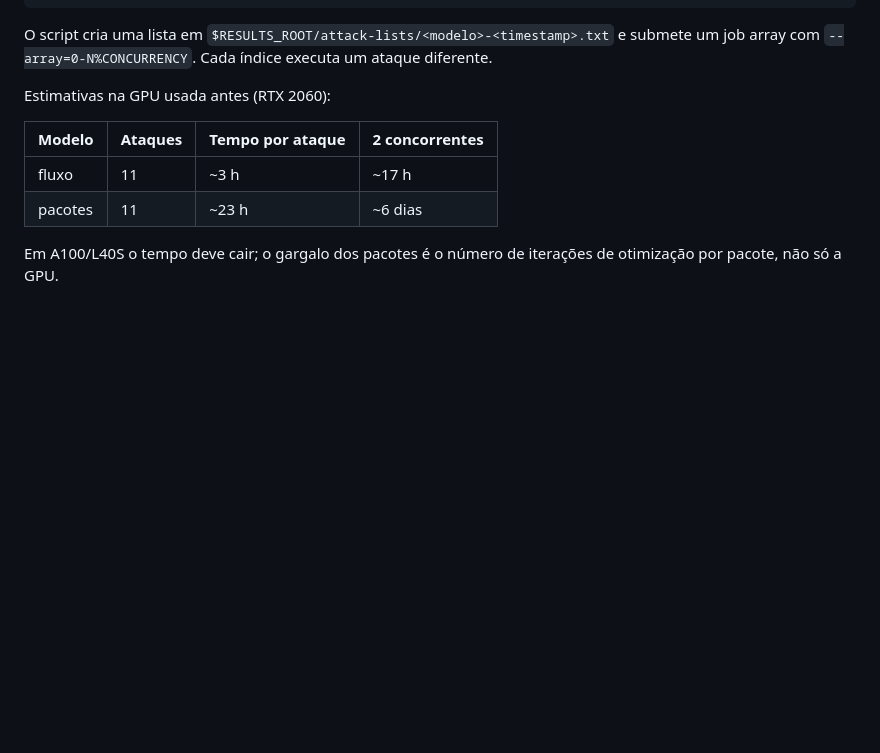
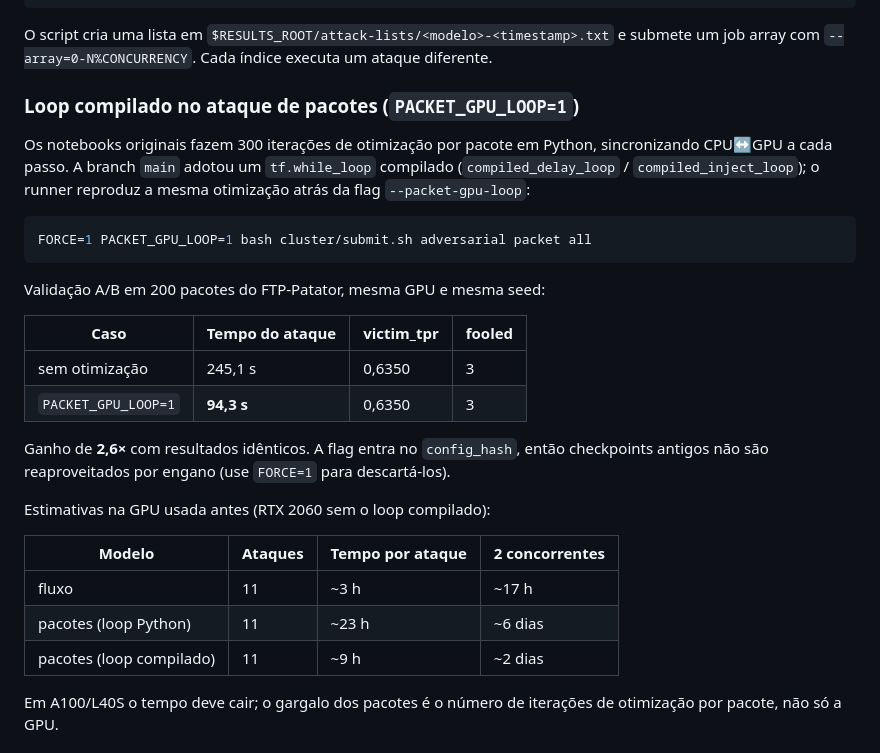
Before and after one commit to marquesgbr/replicating_RePO, a Markdown page: cluster/README.md, the part around the change. Rendered like a GitHub page; blank space fills up the shorter version.

Commit message:
docs: document packet GPU loop and its A/B validation

````diff
--- a/cluster/README.md
+++ b/cluster/README.md
@@ -157,12 +157,35 @@ O script cria uma lista em
 `$RESULTS_ROOT/attack-lists/<modelo>-<timestamp>.txt` e submete um job array
 com `--array=0-N%CONCURRENCY`. Cada índice executa um ataque diferente.
 
-Estimativas na GPU usada antes (RTX 2060):
+### Loop compilado no ataque de pacotes (`PACKET_GPU_LOOP=1`)
+
+Os notebooks originais fazem 300 iterações de otimização por pacote em Python,
+sincronizando CPU↔GPU a cada passo. A branch `main` adotou um `tf.while_loop`
+compilado (`compiled_delay_loop` / `compiled_inject_loop`); o runner reproduz a
+mesma otimização atrás da flag `--packet-gpu-loop`:
+
+```bash
+FORCE=1 PACKET_GPU_LOOP=1 bash cluster/submit.sh adversarial packet all
+```
+
+Validação A/B em 200 pacotes do FTP-Patator, mesma GPU e mesma seed:
+
+| Caso | Tempo do ataque | victim_tpr | fooled |
+|---|---|---|---|
+| sem otimização | 245,1 s | 0,6350 | 3 |
+| `PACKET_GPU_LOOP=1` | **94,3 s** | 0,6350 | 3 |
+
+Ganho de **2,6×** com resultados idênticos. A flag entra no `config_hash`, então
+checkpoints antigos não são reaproveitados por engano (use `FORCE=1` para
+descartá-los).
+
+Estimativas na GPU usada antes (RTX 2060 sem o loop compilado):
 
 | Modelo | Ataques | Tempo por ataque | 2 concorrentes |
 |---|---|---|---|
 | fluxo | 11 | ~3 h | ~17 h |
-| pacotes | 11 | ~23 h | ~6 dias |
+| pacotes (loop Python) | 11 | ~23 h | ~6 dias |
+| pacotes (loop compilado) | 11 | ~9 h | ~2 dias |
 
 Em A100/L40S o tempo deve cair; o gargalo dos pacotes é o número de iterações
 de otimização por pacote, não só a GPU.
````
